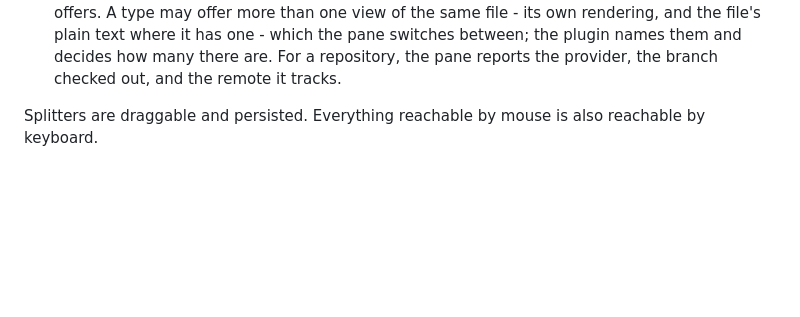
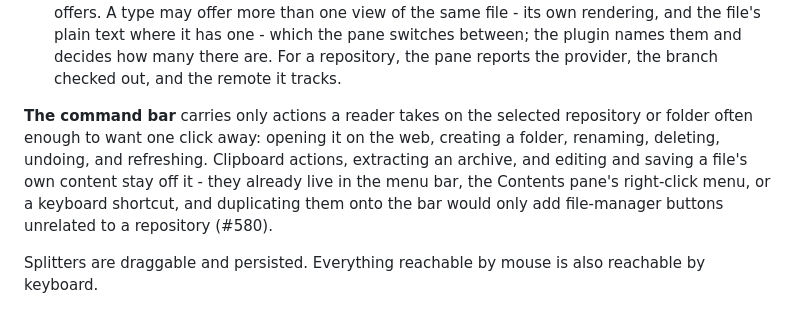
Before and after one commit to StewartScottRogers/RepoSphereExplorer, a Markdown page: GUIDANCE.md, the part around the change. Rendered like a GitHub page; blank space fills up the shorter version.

Commit message:
docs(#580): say what earns a place on the command bar
GUIDANCE.md §2.4 described the three panes but not the command bar
above them, so nothing said whether a button belonged there. Owner
approved narrowing the bar to repository actions on 2026-09-16.

Co-Authored-By: Claude Sonnet 5 <noreply@anthropic.com>

```diff
--- a/GUIDANCE.md
+++ b/GUIDANCE.md
@@ -222,6 +222,14 @@ but pointed at the Repos Directory rather than at the machine:
    one - which the pane switches between; the plugin names them and decides
    how many there are. For a repository, the pane reports the provider, the
    branch checked out, and the remote it tracks.
+
+**The command bar** carries only actions a reader takes on the selected
+repository or folder often enough to want one click away: opening it on the
+web, creating a folder, renaming, deleting, undoing, and refreshing. Clipboard
+actions, extracting an archive, and editing and saving a file's own content
+stay off it - they already live in the menu bar, the Contents pane's
+right-click menu, or a keyboard shortcut, and duplicating them onto the bar
+would only add file-manager buttons unrelated to a repository (#580).
 
 Splitters are draggable and persisted. Everything reachable by mouse is also
 reachable by keyboard.
```
